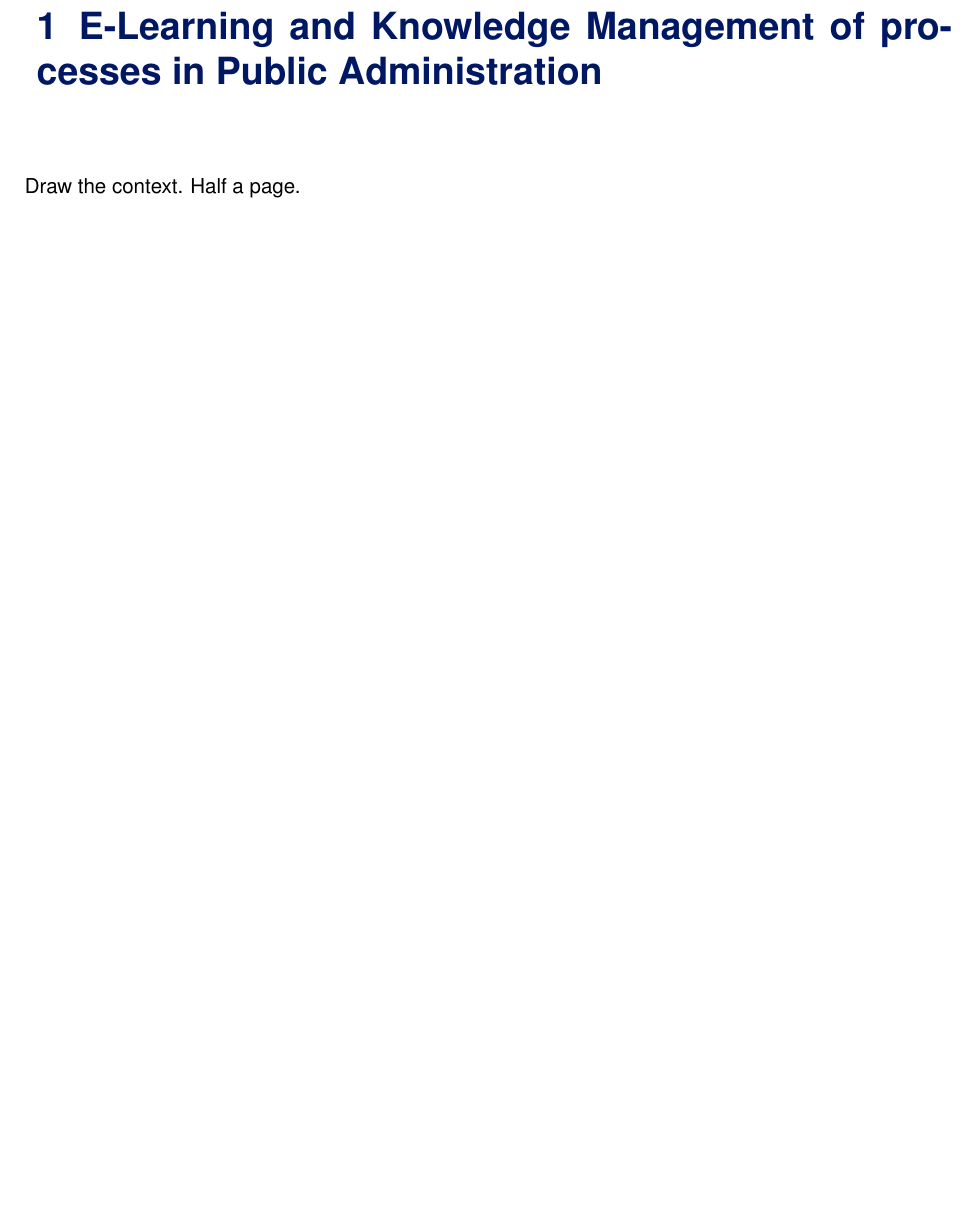
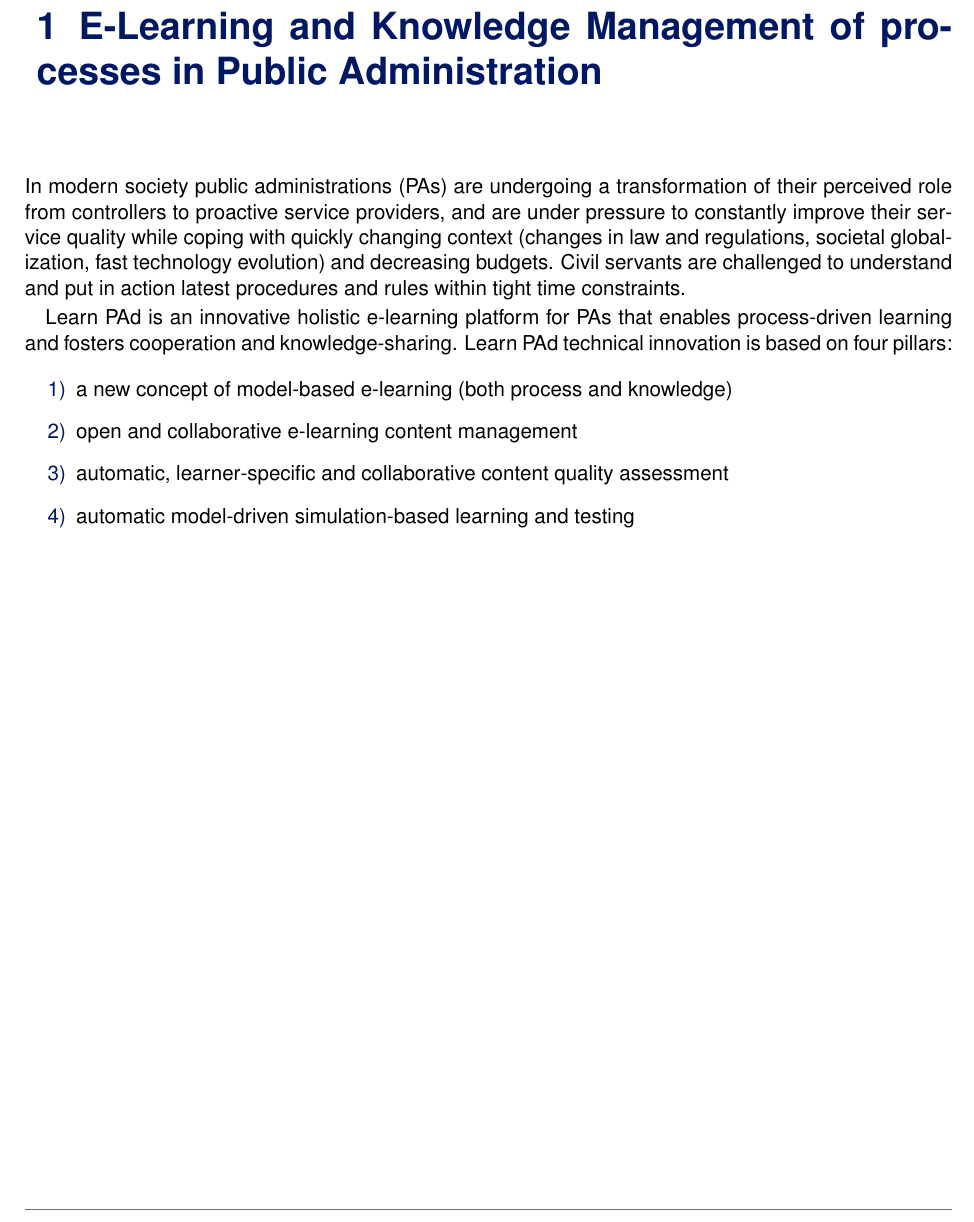
Before and after one commit to LearnPAd/d9.5, a LaTeX document (d9.5.tex): part of page 9 of 19, cut so that both start at the same text, the shorter picture padded with empty space. Compiled offline with pdfLaTeX.

Commit message:
Add introduction

```diff
--- a/d9.5.tex
+++ b/d9.5.tex
@@ -144,7 +144,23 @@
 
 \chapter{E-Learning and Knowledge Management of processes in Public Administration}
 \label{ch:intro}
-Draw the context. Half a page.
+In modern society public administrations (PAs) are undergoing a transformation
+of their perceived role from controllers to proactive service providers, and are
+under pressure to constantly improve their service quality while coping with
+quickly changing context (changes in law and regulations, societal
+globalization, fast technology evolution) and decreasing budgets.  Civil
+servants are challenged to understand and put in action latest procedures and
+rules within tight time constraints.
+
+\learnpad is an innovative holistic e-learning platform for PAs that enables
+process-driven learning and fosters cooperation and knowledge-sharing.
+\learnpad technical innovation is based on four pillars:
+\begin{enumerate}
+	\item a new concept of model-based e-learning (both process and knowledge)
+	\item open and collaborative e-learning content management
+	\item automatic, learner-specific and collaborative content quality assessment
+	\item automatic model-driven simulation-based learning and testing
+\end{enumerate}
 
 \chapter{Public Administration is already using it}
 \label{ch:sota}
```
Also changed, not shown: d9.5.v1.0.pdf (added).
